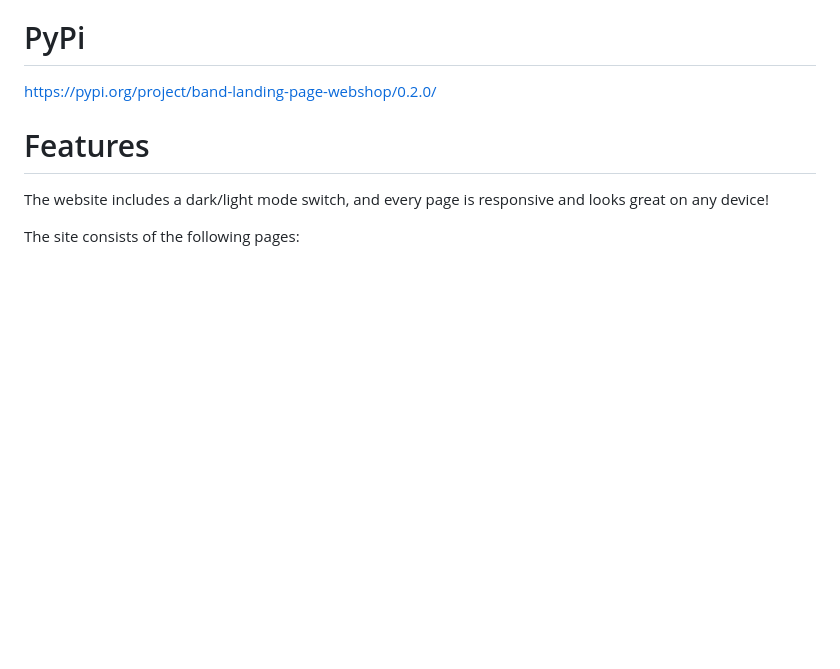
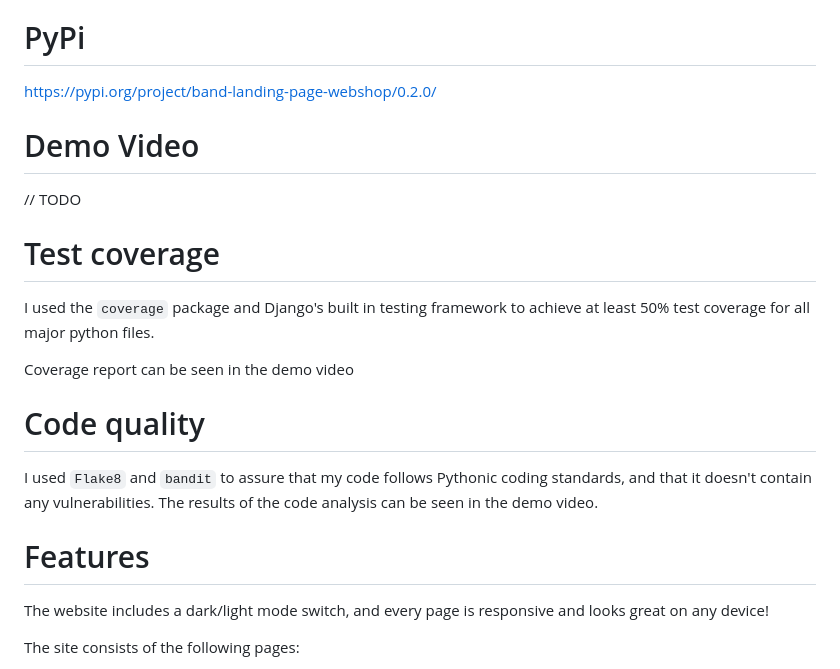
Before and after one commit to RobertNagy299/django-webshop, a Markdown page: README.md, the part around the change. GitHub-like rendering; blank space fills up the shorter version.

```diff
--- a/README.md
+++ b/README.md
@@ -4,6 +4,20 @@ https://github.com/RobertNagy299/django-webshop
 # PyPi
 
 https://pypi.org/project/band-landing-page-webshop/0.2.0/
+
+# Demo Video
+// TODO
+
+# Test coverage
+I used the `coverage` package and Django's built in testing framework to
+achieve at least 50% test coverage for all major python files.
+
+Coverage report can be seen in the demo video
+
+# Code quality
+
+I used `Flake8` and `bandit` to assure that my code follows Pythonic coding standards, and that it doesn't contain any vulnerabilities.
+The results of the code analysis can be seen in the demo video.
 
 # Features
 The website includes a dark/light mode switch, and every page is responsive and looks great on any device!
```
